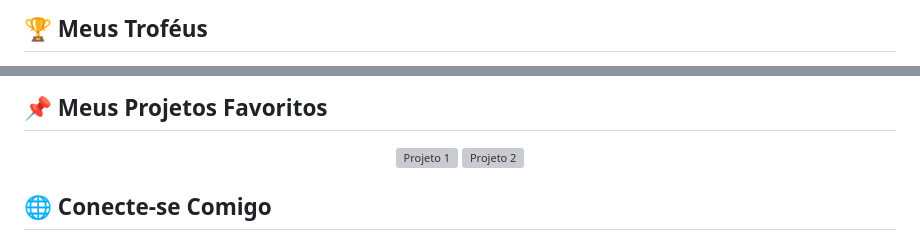
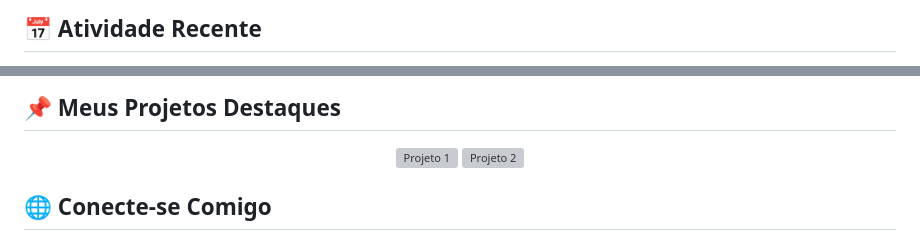
Before and after one commit to RyannBreston/RyannBreston, a Markdown page: README.md, 2 parts joined by grey strips. Rendered like a GitHub page; grey boxes are pictures that could not be loaded.

```diff
--- a/README.md
+++ b/README.md
@@ -30,4 +31,4 @@
 </p>
 
-## 🏆 Meus Troféus
+## 📅 Atividade Recente
 <p align="center">
@@ -35,4 +36,4 @@
 </p>
 
-## 📌 Meus Projetos Favoritos
+## 📌 Meus Projetos Destaques
 <div align="center">
```
Also changed, not shown: other parts of README.md (+22 -19 lines).
